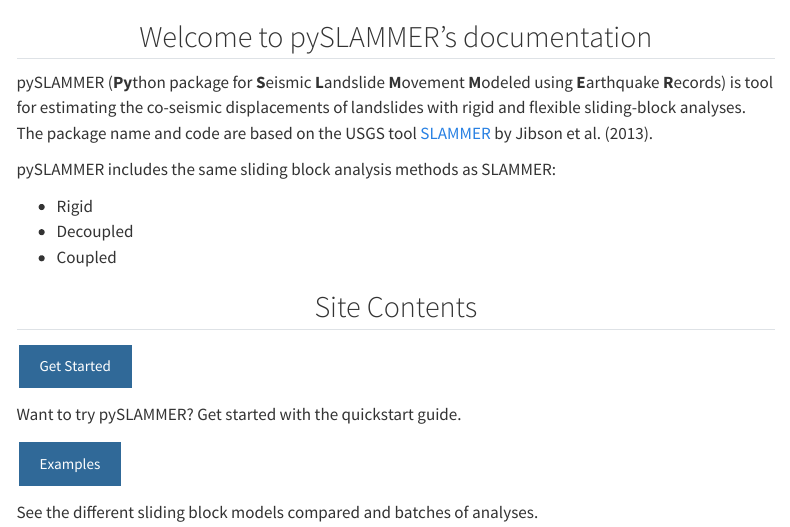
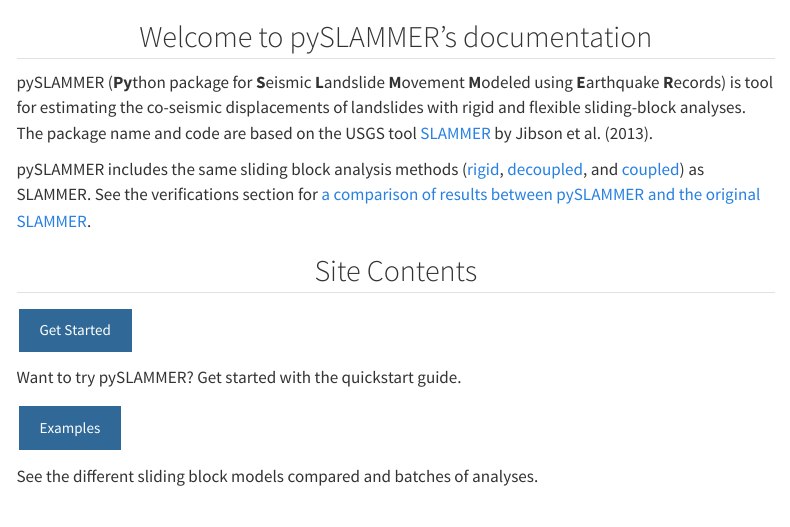
Before and after one commit to pySLAMMER/pySLAMMER, a Quarto document (q_docs/index.qmd): the page in a window 1100 px wide, from its top. Rendered offline with R 4.5, knitr and Pandoc in place of Quarto, with nearby package versions; menus at the side of the page are left out.

Commit message:
verification link on home

```diff
--- a/q_docs/index.qmd
+++ b/q_docs/index.qmd
@@ -7,11 +7,7 @@
 :::
 pySLAMMER (**Py**thon package for **S**eismic **L**andslide **M**ovement **M**odeled using **E**arthquake **R**ecords) is tool for estimating the co-seismic displacements of landslides with rigid and flexible sliding-block analyses. The package name and code are based on the USGS tool [SLAMMER](https://pubs.usgs.gov/tm/12b1/) by @jibson2013.
 
-pySLAMMER includes the same sliding block analysis methods as SLAMMER:
-
--   Rigid
--   Decoupled
--   Coupled
+pySLAMMER includes the same sliding block analysis methods ([rigid](api/RigidAnalysis.qmd), [decoupled](api/Decoupled.qmd), and [coupled](api/Coupled.qmd)) as SLAMMER. See the verifications section for [a comparison of results between pySLAMMER and the original SLAMMER](technical/comp_SLAMMER_results.qmd).
 
 
 ::: {.text-center}
```
Also changed, not shown: docs/search.json, 1 other file.
